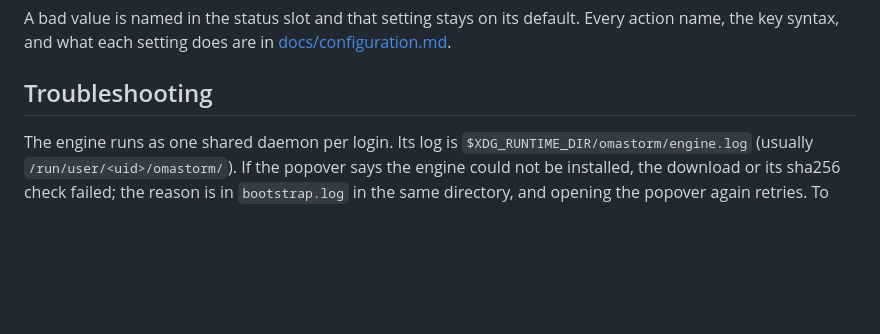
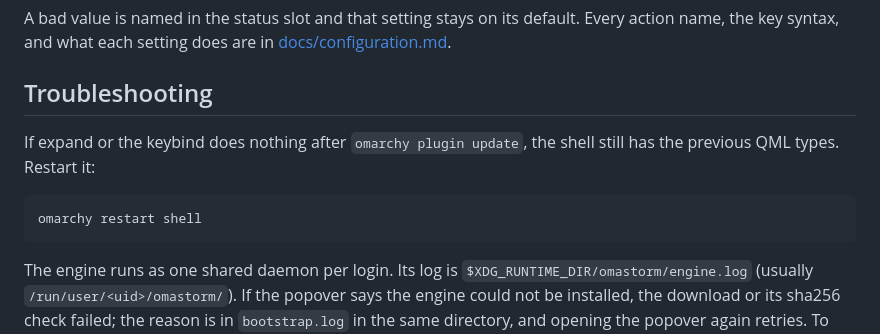
Before and after one commit to gvillalta99/plugin-omastorm-br, a Markdown page: README.md, the part around the change. Drawn GitHub-style; blank space fills up the shorter version.

Commit message:
Tell users to restart the shell after a plugin update.
Omarchy hot-reload after git fast-forward can leave new QML types unregistered, so expand and the keybind do nothing until the shell is restarted.

````diff
--- a/README.md
+++ b/README.md
@@ -141,6 +141,13 @@ Every action name, the key syntax, and what each setting does are in
 
 ## Troubleshooting
 
+If expand or the keybind does nothing after `omarchy plugin update`, the
+shell still has the previous QML types. Restart it:
+
+```sh
+omarchy restart shell
+```
+
 The engine runs as one shared daemon per login. Its log is
 `$XDG_RUNTIME_DIR/omastorm/engine.log` (usually `/run/user/<uid>/omastorm/`).
 If the popover says the engine could not be installed, the download or its
````
